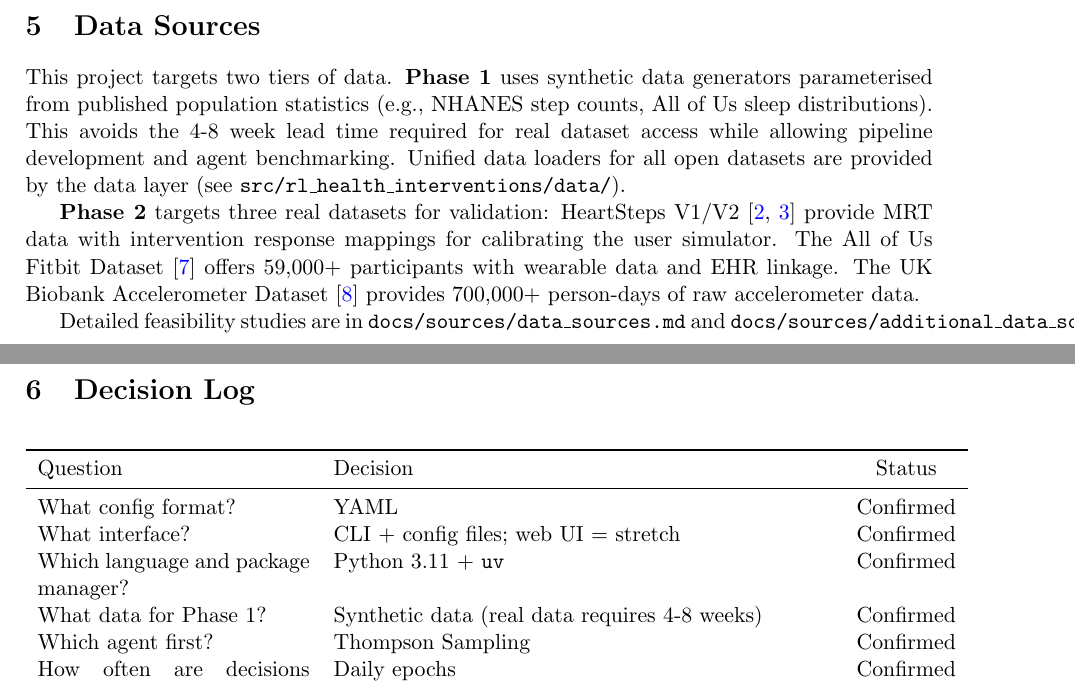
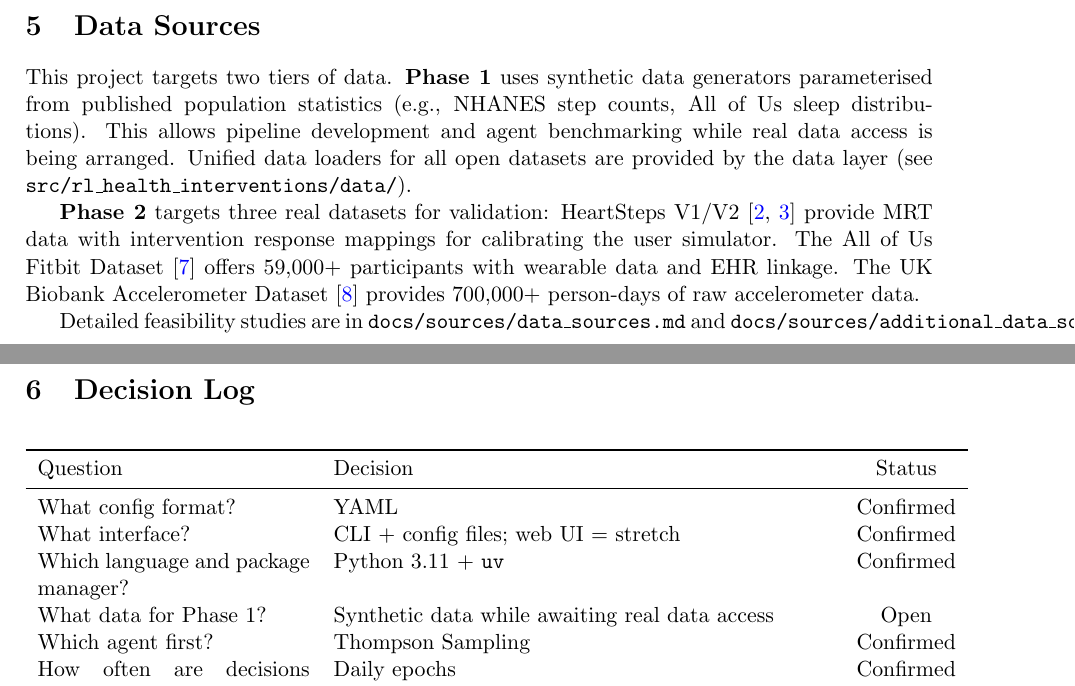
Before and after one commit to wd7512/rl-health-interventions, a LaTeX document (docs/initial_design.tex): two parts of pages 5 and 6 of 7, joined at a grey line, cut so that both start at the same text. Compiled offline with pdfLaTeX.

Commit message:
Phase 1 data decision → Open; remove overstated 4-8 week lead time claim

```diff
--- a/docs/initial_design.tex
+++ b/docs/initial_design.tex
@@ -260,10 +260,10 @@ dependency map.
 
 This project targets two tiers of data. \textbf{Phase 1} uses synthetic data
 generators parameterised from published population statistics (e.g., NHANES
-step counts, All of Us sleep distributions). This avoids the 4-8 week lead
-time required for real dataset access while allowing pipeline development and
-agent benchmarking. Unified data loaders for all open datasets are provided
-by the data layer (see \texttt{src/rl\_health\_interventions/data/}).
+step counts, All of Us sleep distributions). This allows pipeline development and
+agent benchmarking while real data access is being arranged. Unified data
+loaders for all open datasets are provided by the data layer (see
+\texttt{src/rl\_health\_interventions/data/}).
 
 \textbf{Phase 2} targets three real datasets for validation:
 HeartSteps V1/V2 \cite{klasnja2019heartsteps,klasnja2022heartsteps}
@@ -287,7 +287,7 @@ Question & Decision & Status \\
 What config format? & YAML & Confirmed \\
 What interface? & CLI + config files; web UI = stretch & Confirmed \\
 Which language and package manager? & Python 3.11 + \texttt{uv} & Confirmed \\
-What data for Phase 1? & Synthetic data (real data requires 4-8 weeks) & Confirmed \\
+What data for Phase 1? & Synthetic data while awaiting real data access & Open \\
 Which agent first? & Thompson Sampling & Confirmed \\
 How often are decisions made? & Daily epochs & Confirmed \\
 What reward structure? & Multi-timescale: immediate + 3-week delayed & Confirmed \\
```
Also changed, not shown: docs/initial_design.pdf.
